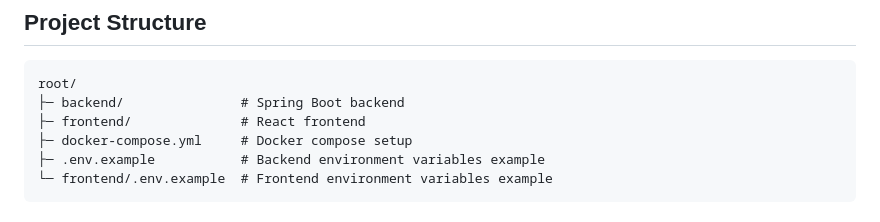
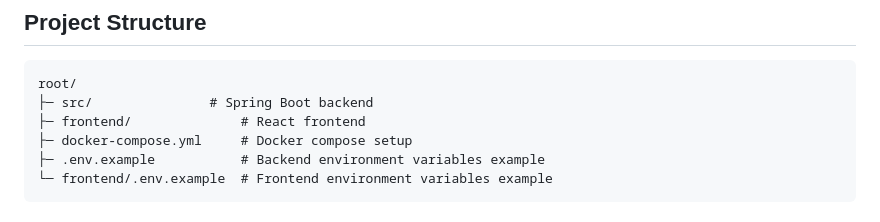
Before and after one commit to chupre/modelstore, a Markdown page: README.md, the part around the change. Drawn GitHub-style.

````diff
--- a/README.md
+++ b/README.md
@@ -122,7 +122,7 @@ Replace `SERVER_PORT` with your backend port.
 
 ```
 root/
-├─ backend/               # Spring Boot backend
+├─ src/               # Spring Boot backend
 ├─ frontend/              # React frontend
 ├─ docker-compose.yml     # Docker compose setup
 ├─ .env.example           # Backend environment variables example
````
